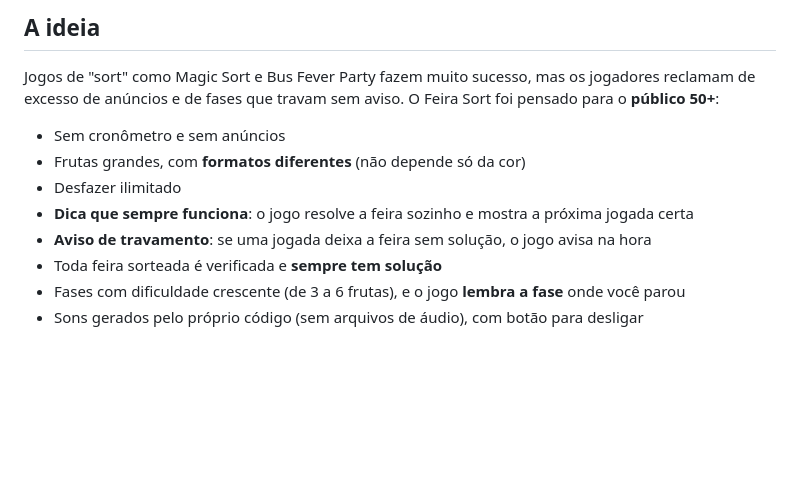
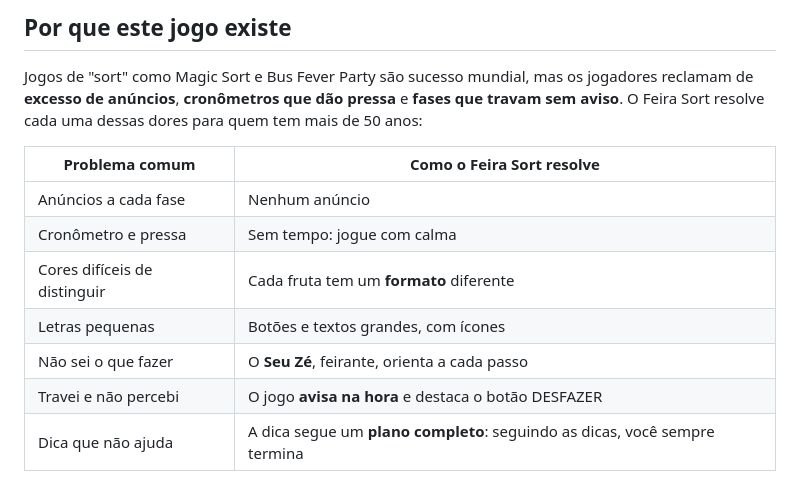
Before and after one commit to diegogarciabalbo-cell/feira-sort, a Markdown page: README.md, the part around the change printed below. GitHub-like rendering; blank space fills up the shorter version.

```diff
--- a/README.md
+++ b/README.md
@@ -6,14 +6,15 @@ Jogo de puzzle em C++: organize as frutas da feira até que cada caixote tenha u
 
-## A ideia
+## Por que este jogo existe
 
-Jogos de "sort" como Magic Sort e Bus Fever Party fazem muito sucesso, mas os jogadores reclamam de excesso de anúncios e de fases que travam sem aviso. O Feira Sort foi pensado para o **público 50+**:
+Jogos de "sort" como Magic Sort e Bus Fever Party são sucesso mundial, mas os jogadores reclamam de **excesso de anúncios**, **cronômetros que dão pressa** e **fases que travam sem aviso**. O Feira Sort resolve cada uma dessas dores para quem tem mais de 50 anos:
 
-- Sem cronômetro e sem anúncios
-- Frutas grandes, com **formatos diferentes** (não depende só da cor)
-- Desfazer ilimitado
-- **Dica que sempre funciona**: o jogo resolve a feira sozinho e mostra a próxima jogada certa
-- **Aviso de travamento**: se uma jogada deixa a feira sem solução, o jogo avisa na hora
-- Toda feira sorteada é verificada e **sempre tem solução**
-- Fases com dificuldade crescente (de 3 a 6 frutas), e o jogo **lembra a fase** onde você parou
-- Sons gerados pelo próprio código (sem arquivos de áudio), com botão para desligar
+| Problema comum | Como o Feira Sort resolve |
+|---|---|
+| Anúncios a cada fase | Nenhum anúncio |
+| Cronômetro e pressa | Sem tempo: jogue com calma |
+| Cores difíceis de distinguir | Cada fruta tem um **formato** diferente |
+| Letras pequenas | Botões e textos grandes, com ícones |
+| Não sei o que fazer | O **Seu Zé**, feirante, orienta a cada passo |
+| Travei e não percebi | O jogo **avisa na hora** e destaca o botão DESFAZER |
+| Dica que não ajuda | A dica segue um **plano completo**: seguindo as dicas, você sempre termina |
 
```
Also changed, not shown: other parts of README.md (+39 -23 lines), celular.png (added), como-jogar.png (added), jogo.png (added), menu.png (added), vitoria.png (added), 7 other files.
